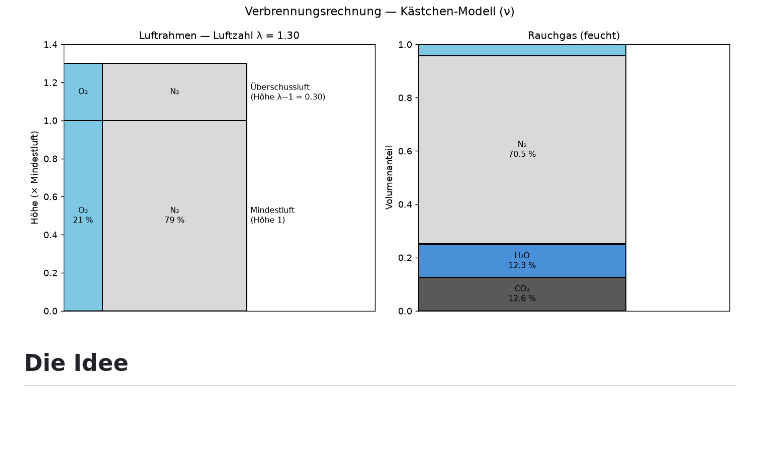
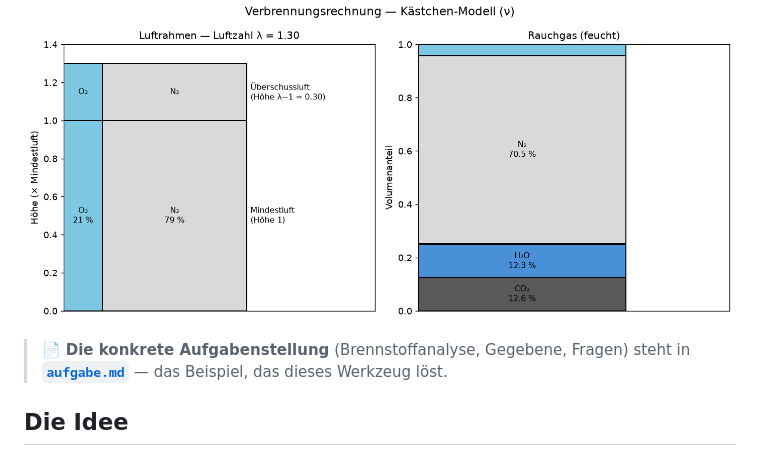
Before and after one commit to iknownothinglol/verbrennung, a Markdown page: README.md, the part around the change. Rendered like a GitHub page; blank space fills up the shorter version.

Commit message:
Aufgabenstellung (aufgabe.md) ergaenzt und aus README verlinkt
Co-Authored-By: Claude Opus 4.8 (1M context) <noreply@anthropic.com>

```diff
--- a/README.md
+++ b/README.md
@@ -7,6 +7,9 @@ Code um: Luft und Rauchgas als **Kästchen**, verbunden über die Elementarreakt
 der Verbrennung.
 
 ![Kästchen-Modell](kaestchen_modell.png)
+
+> 📄 **Die konkrete Aufgabenstellung** (Brennstoffanalyse, Gegebene, Fragen) steht
+> in **[`aufgabe.md`](aufgabe.md)** — das Beispiel, das dieses Werkzeug löst.
 
 ## Die Idee
 
```
Also changed, not shown: aufgabe.md (added, +65 -0 lines).
